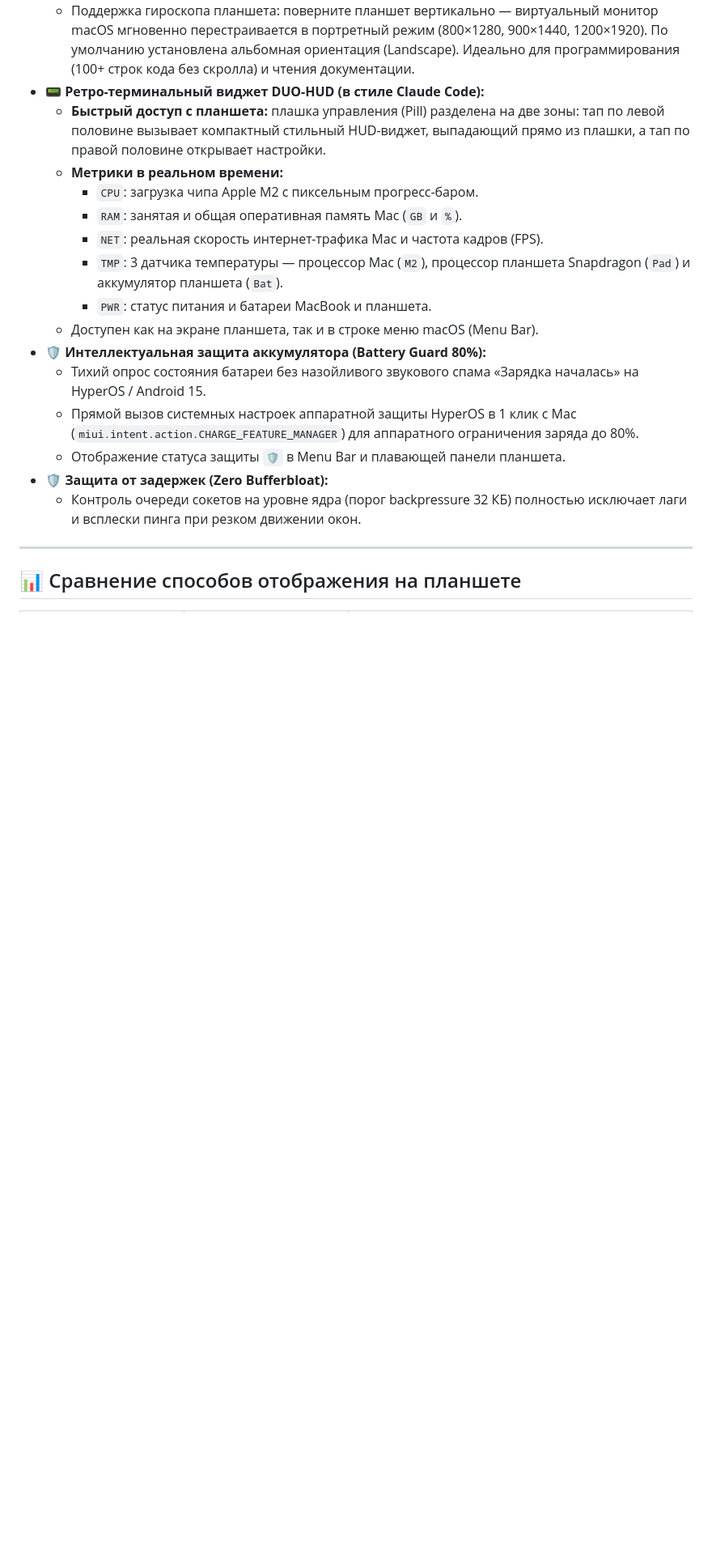
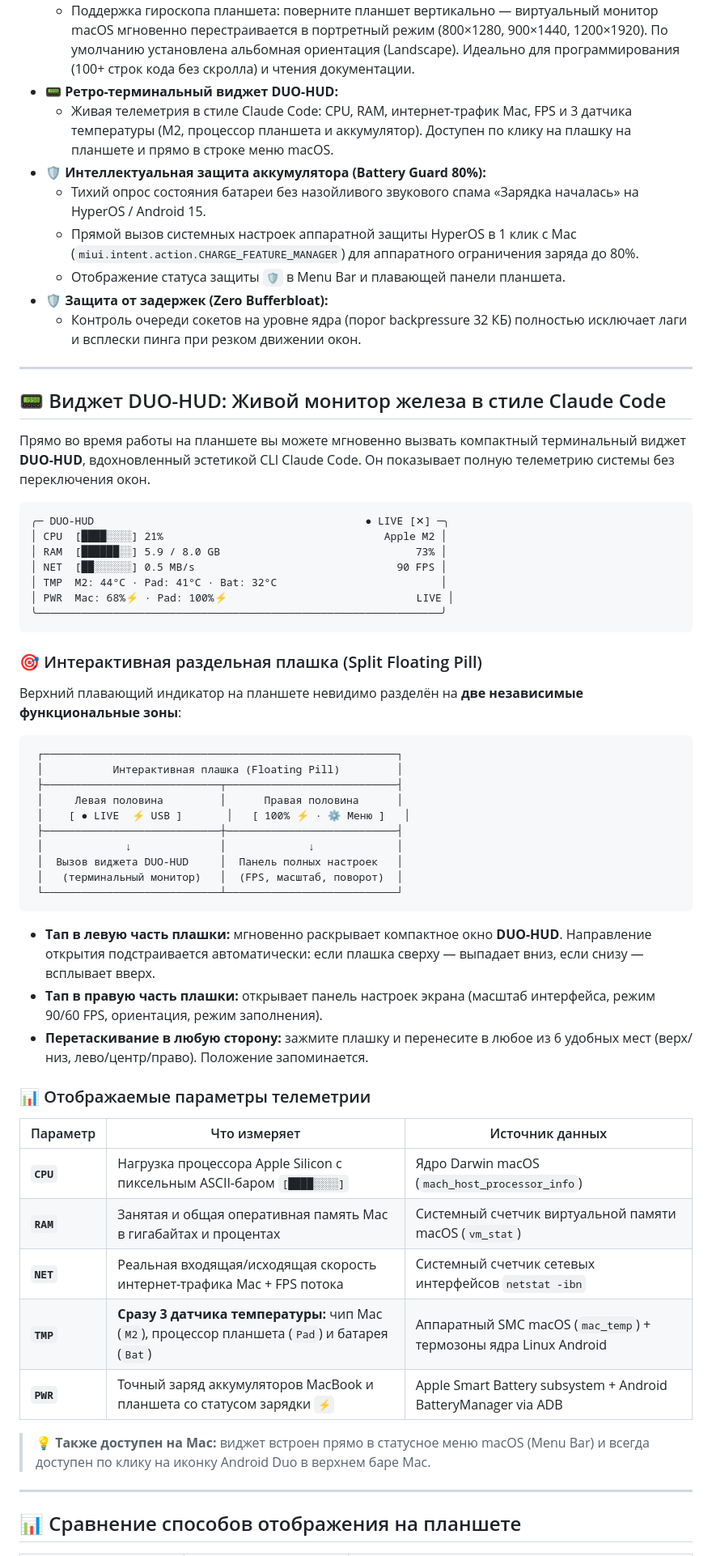
Before and after one commit to daniel1134i/android-duo, a Markdown page: README.md, the part around the change. Shown at 81% size. GitHub-like rendering; blank space fills up the shorter version.

Commit message:
docs(readme): add beautiful formatted DUO-HUD widget and split-pill section

````diff
--- a/README.md
+++ b/README.md
@@ -49,21 +49,63 @@
   - Перетаскивание окон и файлов (Drag & Drop).
 - 🔄 **Портретный режим и автоповорот (Книжная ориентация):**
   - Поддержка гироскопа планшета: поверните планшет вертикально — виртуальный монитор macOS мгновенно перестраивается в портретный режим (800×1280, 900×1440, 1200×1920). По умолчанию установлена альбомная ориентация (Landscape). Идеально для программирования (100+ строк кода без скролла) и чтения документации.
-- 📟 **Ретро-терминальный виджет DUO-HUD (в стиле Claude Code):**
-  - **Быстрый доступ с планшета:** плашка управления (Pill) разделена на две зоны: тап по левой половине вызывает компактный стильный HUD-виджет, выпадающий прямо из плашки, а тап по правой половине открывает настройки.
-  - **Метрики в реальном времени:**
-    - `CPU`: загрузка чипа Apple M2 с пиксельным прогресс-баром.
-    - `RAM`: занятая и общая оперативная память Mac (`GB` и `%`).
-    - `NET`: реальная скорость интернет-трафика Mac и частота кадров (FPS).
-    - `TMP`: 3 датчика температуры — процессор Mac (`M2`), процессор планшета Snapdragon (`Pad`) и аккумулятор планшета (`Bat`).
-    - `PWR`: статус питания и батареи MacBook и планшета.
-  - Доступен как на экране планшета, так и в строке меню macOS (Menu Bar).
+- 📟 **Ретро-терминальный виджет DUO-HUD:**
+  - Живая телеметрия в стиле Claude Code: CPU, RAM, интернет-трафик Mac, FPS и 3 датчика температуры (M2, процессор планшета и аккумулятор). Доступен по клику на плашку на планшете и прямо в строке меню macOS.
 - 🛡 **Интеллектуальная защита аккумулятора (Battery Guard 80%):**
   - Тихий опрос состояния батареи без назойливого звукового спама «Зарядка началась» на HyperOS / Android 15.
   - Прямой вызов системных настроек аппаратной защиты HyperOS в 1 клик с Mac (`miui.intent.action.CHARGE_FEATURE_MANAGER`) для аппаратного ограничения заряда до 80%.
   - Отображение статуса защиты `🛡` в Menu Bar и плавающей панели планшета.
 - 🛡 **Защита от задержек (Zero Bufferbloat):**
   - Контроль очереди сокетов на уровне ядра (порог backpressure 32 КБ) полностью исключает лаги и всплески пинга при резком движении окон.
+
+---
+
+## 📟 Виджет DUO-HUD: Живой монитор железа в стиле Claude Code
+
+Прямо во время работы на планшете вы можете мгновенно вызвать компактный терминальный виджет **DUO-HUD**, вдохновленный эстетикой CLI Claude Code. Он показывает полную телеметрию системы без переключения окон.
+
+```text
+╭─ DUO-HUD                                           ● LIVE [✕] ─╮
+│ CPU  [████░░░░] 21%                                   Apple M2 │
+│ RAM  [██████░░] 5.9 / 8.0 GB                               73% │
+│ NET  [██░░░░░░] 0.5 MB/s                                90 FPS │
+│ TMP  M2: 44°C · Pad: 41°C · Bat: 32°C                          │
+│ PWR  Mac: 68%⚡ · Pad: 100%⚡                              LIVE │
+╰────────────────────────────────────────────────────────────────╯
+```
+
+### 🎯 Интерактивная раздельная плашка (Split Floating Pill)
+
+Верхний плавающий индикатор на планшете невидимо разделён на **две независимые функциональные зоны**:
+
+```text
+ ┌────────────────────────────────────────────────────────┐
+ │           Интерактивная плашка (Floating Pill)         │
+ ├────────────────────────────┬───────────────────────────┤
+ │     Левая половина         │      Правая половина      │
+ │    [ ● LIVE  ⚡ USB ]       │   [ 100% ⚡ · ⚙️ Меню ]   │
+ ├────────────────────────────┼───────────────────────────┤
+ │             ↓              │             ↓             │
+ │  Вызов виджета DUO-HUD     │  Панель полных настроек   │
+ │   (терминальный монитор)   │  (FPS, масштаб, поворот)  │
+ └────────────────────────────┴───────────────────────────┘
+```
+
+- **Тап в левую часть плашки:** мгновенно раскрывает компактное окно **DUO-HUD**. Направление открытия подстраивается автоматически: если плашка сверху — выпадает вниз, если снизу — всплывает вверх.
+- **Тап в правую часть плашки:** открывает панель настроек экрана (масштаб интерфейса, режим 90/60 FPS, ориентация, режим заполнения).
+- **Перетаскивание в любую сторону:** зажмите плашку и перенесите в любое из 6 удобных мест (верх/низ, лево/центр/право). Положение запоминается.
+
+### 📊 Отображаемые параметры телеметрии
+
+| Параметр | Что измеряет | Источник данных |
+|---|---|---|
+| **`CPU`** | Нагрузка процессора Apple Silicon с пиксельным ASCII-баром `[████░░░░]` | Ядро Darwin macOS (`mach_host_processor_info`) |
+| **`RAM`** | Занятая и общая оперативная память Mac в гигабайтах и процентах | Системный счетчик виртуальной памяти macOS (`vm_stat`) |
+| **`NET`** | Реальная входящая/исходящая скорость интернет-трафика Mac + FPS потока | Системный счетчик сетевых интерфейсов `netstat -ibn` |
+| **`TMP`** | **Сразу 3 датчика температуры:** чип Mac (`M2`), процессор планшета (`Pad`) и батарея (`Bat`) | Аппаратный SMC macOS (`mac_temp`) + термозоны ядра Linux Android |
+| **`PWR`** | Точный заряд аккумуляторов MacBook и планшета со статусом зарядки `⚡` | Apple Smart Battery subsystem + Android BatteryManager via ADB |
+
+> 💡 **Также доступен на Mac:** виджет встроен прямо в статусное меню macOS (Menu Bar) и всегда доступен по клику на иконку Android Duo в верхнем баре Mac.
 
 ---
 
````
